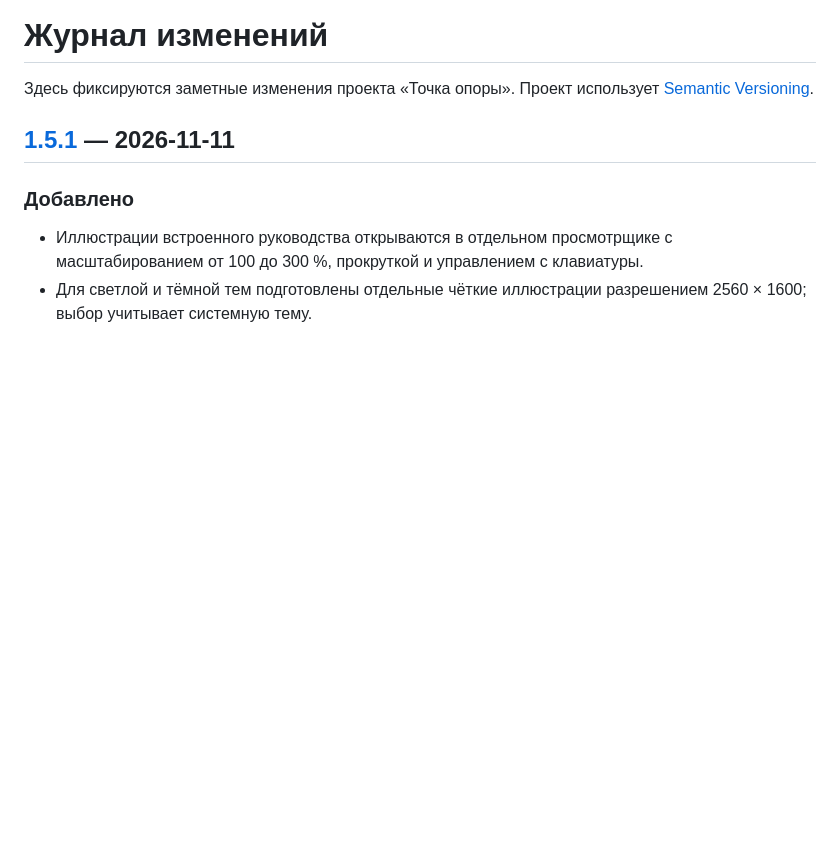
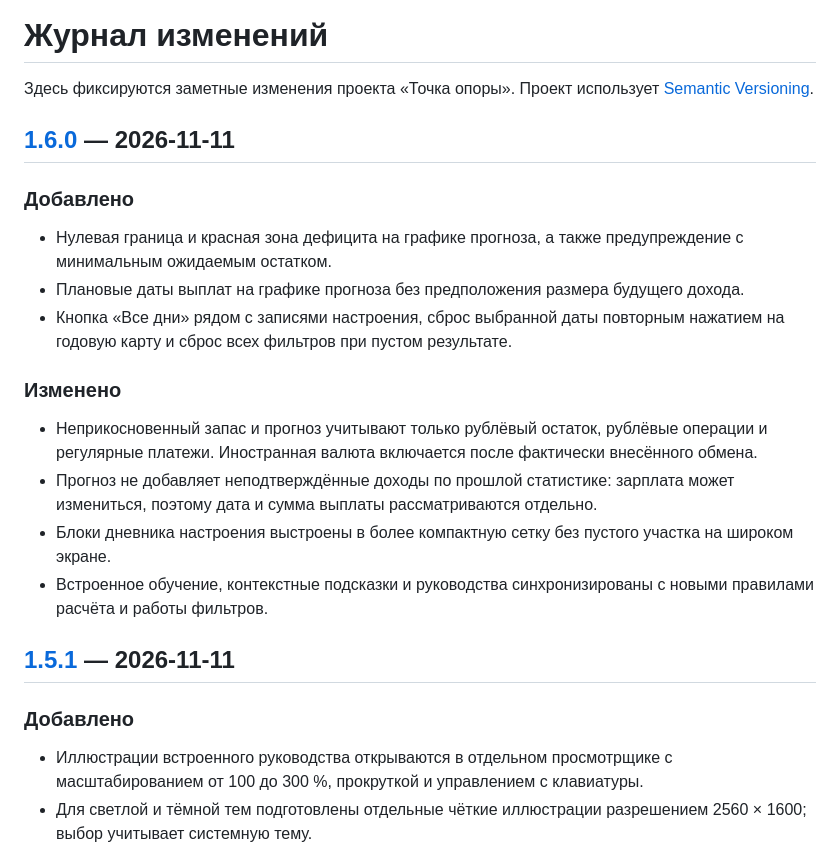
Before and after one commit to gankata/tochka-opory, a Markdown page: CHANGELOG.md, the part around one of its changes. Rendered like a GitHub page; blank space fills up the shorter version.

```diff
--- a/CHANGELOG.md
+++ b/CHANGELOG.md
@@ -1,6 +1,21 @@
 # Журнал изменений
 
 Здесь фиксируются заметные изменения проекта «Точка опоры». Проект использует [Semantic Versioning](https://semver.org/lang/ru/).
+
+## [1.6.0] — 2026-11-11
+
+### Добавлено
+
+- Нулевая граница и красная зона дефицита на графике прогноза, а также предупреждение с минимальным ожидаемым остатком.
+- Плановые даты выплат на графике прогноза без предположения размера будущего дохода.
+- Кнопка «Все дни» рядом с записями настроения, сброс выбранной даты повторным нажатием на годовую карту и сброс всех фильтров при пустом результате.
+
+### Изменено
+
+- Неприкосновенный запас и прогноз учитывают только рублёвый остаток, рублёвые операции и регулярные платежи. Иностранная валюта включается после фактически внесённого обмена.
+- Прогноз не добавляет неподтверждённые доходы по прошлой статистике: зарплата может измениться, поэтому дата и сумма выплаты рассматриваются отдельно.
+- Блоки дневника настроения выстроены в более компактную сетку без пустого участка на широком экране.
+- Встроенное обучение, контекстные подсказки и руководства синхронизированы с новыми правилами расчёта и работы фильтров.
 
 ## [1.5.1] — 2026-11-11
 
```
Also changed, not shown: other parts of CHANGELOG.md (+1 -0 lines), README.md (+2 -2 lines), docs/images/release-1.6.0-forecast.jpg (added), docs/images/release-1.6.0-mood.jpg (added), public/images/guide/04-notes-dark.jpg, public/images/guide/04-notes.jpg, public/images/guide/06-backup-dark.jpg, public/images/guide/06-backup.jpg, 4 other files.
